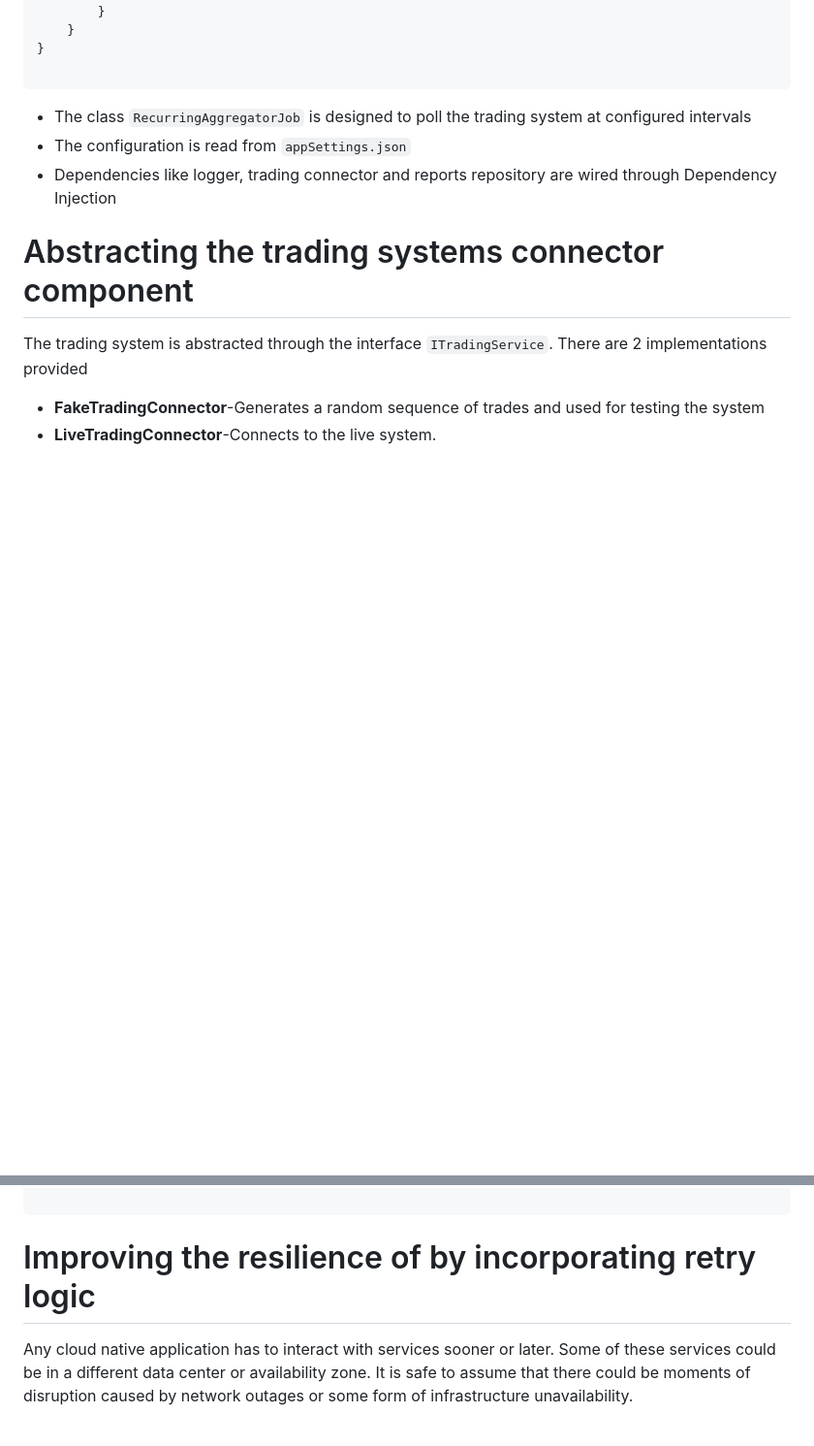
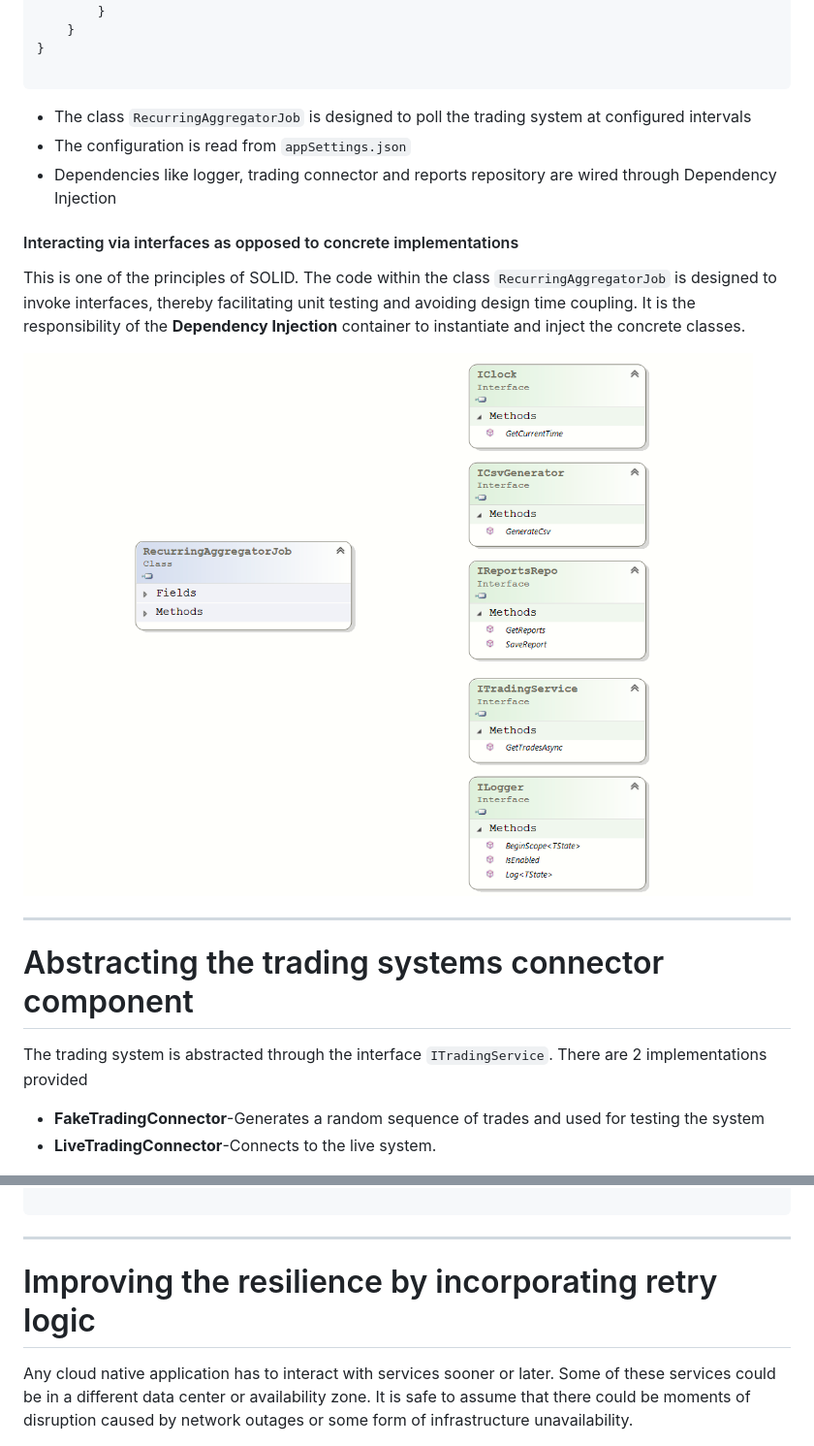
Before and after one commit to sdg002/AnyDotnetStuff, a Markdown page: ContosoTradingReportGenerator/README.MD, 2 parts joined by grey strips. Shown: that part at 97% size. Drawn GitHub-style; pictures changed too: ContosoTradingReportGenerator/docs/images/recurringaggregatorjob-component.png (added); blank space fills up the shorter version.

Commit message:
class diagram for recurring aggregator job showing intrefaces

````diff
--- a/ContosoTradingReportGenerator/README.MD
+++ b/ContosoTradingReportGenerator/README.MD
@@ -139,6 +139,16 @@ public class RecurringAggregatorJob : Microsoft.Extensions.Hosting.BackgroundSer
 - The configuration is read from `appSettings.json`
 - Dependencies like logger, trading connector and reports repository are wired through Dependency Injection
 
+#### Interacting via interfaces as opposed to concrete implementations
+This is one of the principles of SOLID.
+The code within the class `RecurringAggregatorJob` is designed to invoke interfaces, thereby facilitating unit testing and avoiding design time coupling.
+It is the responsibility of the **Dependency Injection** container to instantiate and inject the concrete classes.
+
+
+![recurringaggregatorjob!](docs/images/recurringaggregatorjob-component.png "recurringaggregatorjob")
+
+---
+
 # Abstracting the trading systems connector component
 
 The trading system is abstracted through the interface `ITradingService`. There are 2 implementations provided
@@ -349,7 +363,8 @@ services.AddSingleton<IReportsRepo>(sp =>
 
 ```
 
-# Improving the resilience of by incorporating retry logic
+---
+# Improving the resilience by incorporating retry logic
 Any cloud native application has to interact with services sooner or later. Some of these services could be in a different data center or availability zone. It is safe to assume that there could be moments of disruption caused by network outages or some form of infrastructure unavailability.
 
 ```dotnetcli
````
Also changed, not shown: other parts of ContosoTradingReportGenerator/README.MD (+8 -0 lines), 2 other files.
